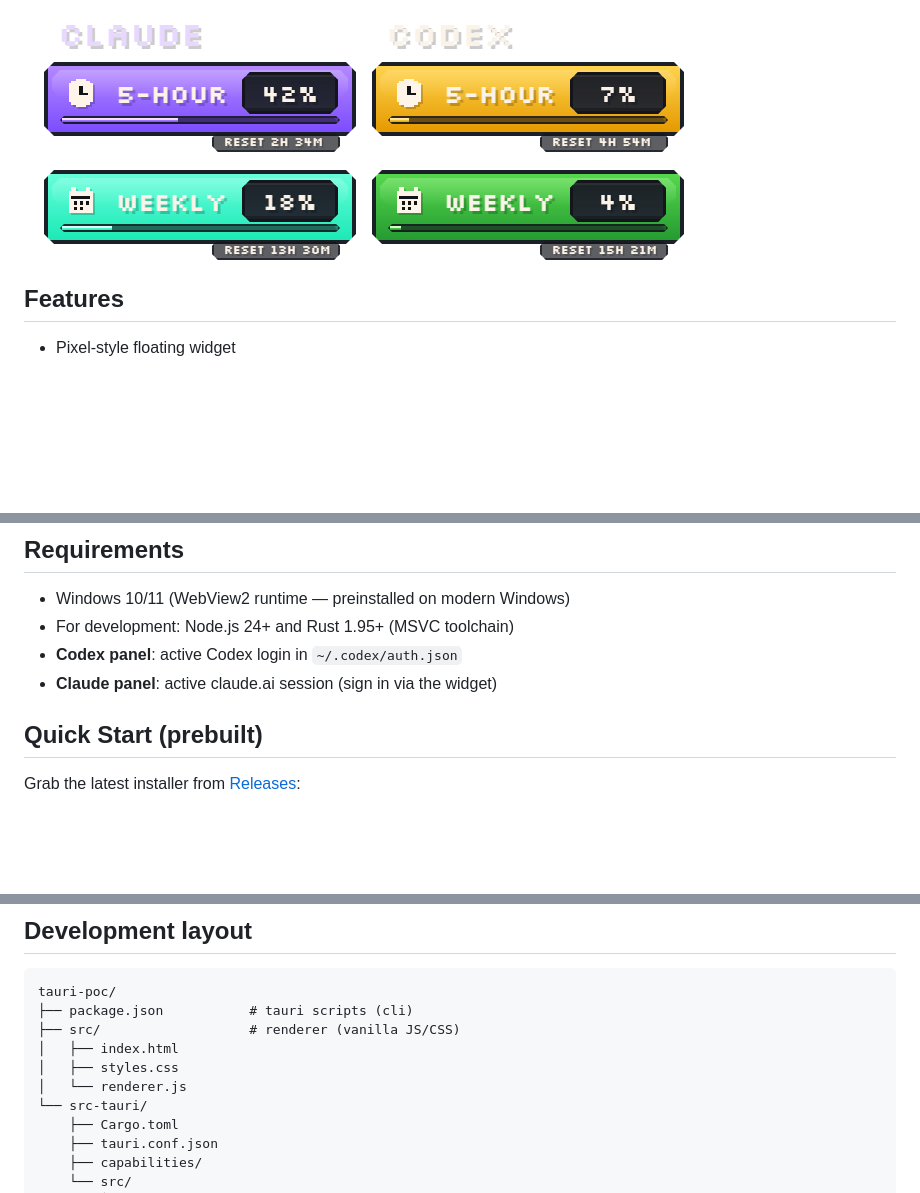
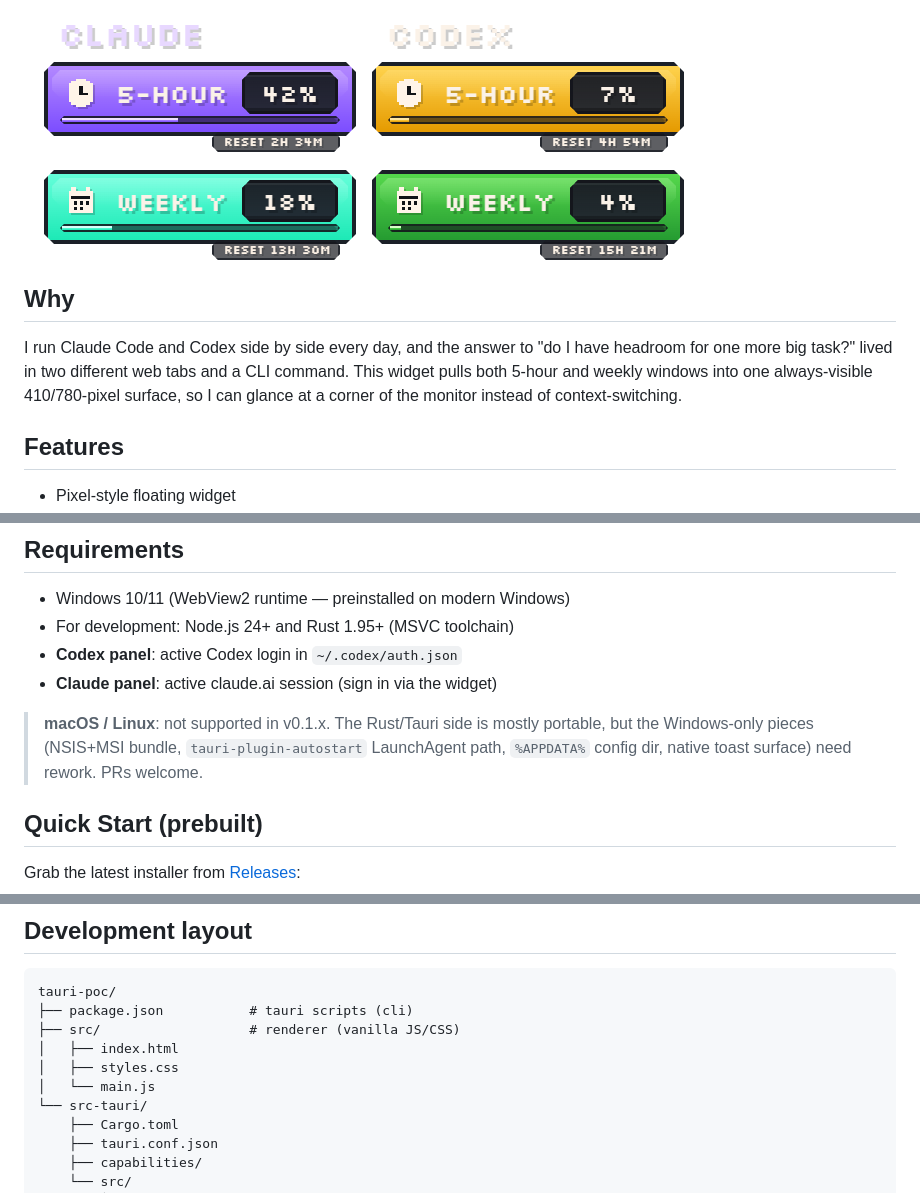
Before and after one commit to lumatic2/ai-usage-widget, a Markdown page: README.md, 3 parts joined by grey strips. GitHub-like rendering; blank space fills up the shorter version.

Commit message:
docs: add Why section, macOS note, move BUGLOG to docs/
Co-Authored-By: Claude Opus 4.7 (1M context) <noreply@anthropic.com>

```diff
--- a/README.md
+++ b/README.md
@@ -11,6 +11,10 @@ Shows for each AI tool:
 - Reset timers for both limits
 
 ![AI Usage Widget Preview](./assets/widget-screenshot.png)
+
+## Why
+
+I run Claude Code and Codex side by side every day, and the answer to "do I have headroom for one more big task?" lived in two different web tabs and a CLI command. This widget pulls both 5-hour and weekly windows into one always-visible 410/780-pixel surface, so I can glance at a corner of the monitor instead of context-switching.
 
 ## Features
 
@@ -29,6 +33,8 @@ Shows for each AI tool:
 - For development: Node.js 24+ and Rust 1.95+ (MSVC toolchain)
 - **Codex panel**: active Codex login in `~/.codex/auth.json`
 - **Claude panel**: active claude.ai session (sign in via the widget)
+
+> **macOS / Linux**: not supported in v0.1.x. The Rust/Tauri side is mostly portable, but the Windows-only pieces (NSIS+MSI bundle, `tauri-plugin-autostart` LaunchAgent path, `%APPDATA%` config dir, native toast surface) need rework. PRs welcome.
 
 ## Quick Start (prebuilt)
 
@@ -110,7 +116,7 @@ tauri-poc/
 ├── src/                   # renderer (vanilla JS/CSS)
 │   ├── index.html
 │   ├── styles.css
-│   └── renderer.js
+│   └── main.js
 └── src-tauri/
     ├── Cargo.toml
     ├── tauri.conf.json
```
